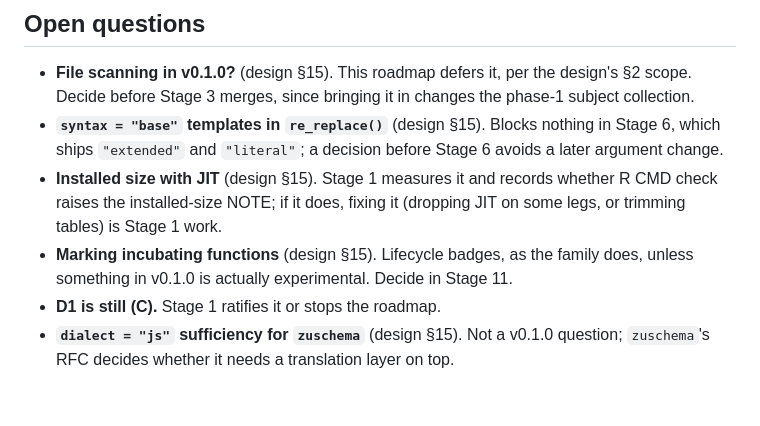
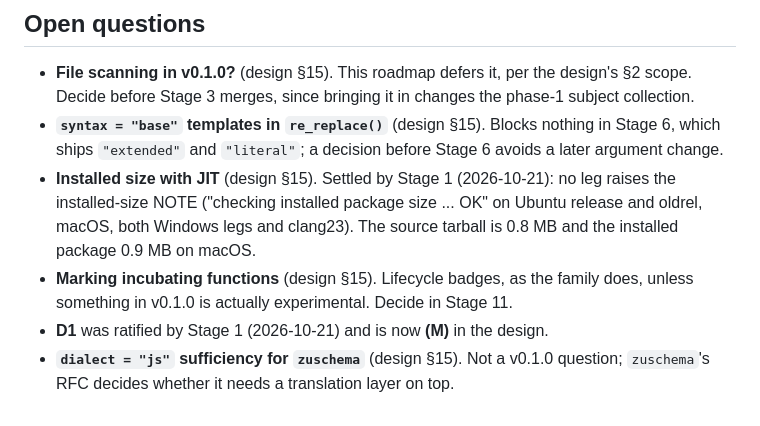
Before and after one commit to pedrobtz/zuregex, a Markdown page: .agents/roadmap.md, the part around the change. Drawn GitHub-style.

Commit message:
Record installed size and ratify D1
Co-Authored-By: Claude Opus 5.5 <noreply@anthropic.com>

```diff
--- a/.agents/roadmap.md
+++ b/.agents/roadmap.md
@@ -579,13 +579,16 @@ In the order design §14 expects them:
 - **`syntax = "base"` templates in `re_replace()`** (design §15). Blocks
   nothing in Stage 6, which ships `"extended"` and `"literal"`; a decision
   before Stage 6 avoids a later argument change.
-- **Installed size with JIT** (design §15). Stage 1 measures it and records
-  whether R CMD check raises the installed-size NOTE; if it does, fixing it
-  (dropping JIT on some legs, or trimming tables) is Stage 1 work.
+- **Installed size with JIT** (design §15). Settled by Stage 1
+  (2026-10-21): no leg raises the installed-size NOTE ("checking installed
+  package size ... OK" on Ubuntu release and oldrel, macOS, both Windows
+  legs and clang23). The source tarball is 0.8 MB and the installed
+  package 0.9 MB on macOS.
 - **Marking incubating functions** (design §15). Lifecycle badges, as the
   family does, unless something in v0.1.0 is actually experimental. Decide
   in Stage 11.
-- **D1 is still (C).** Stage 1 ratifies it or stops the roadmap.
+- **D1** was ratified by Stage 1 (2026-10-21) and is now **(M)** in the
+  design.
 - **`dialect = "js"` sufficiency for `zuschema`** (design §15). Not a
   v0.1.0 question; `zuschema`'s RFC decides whether it needs a translation
   layer on top.
```
Also changed, not shown: .agents/design.md (+3 -2 lines).
